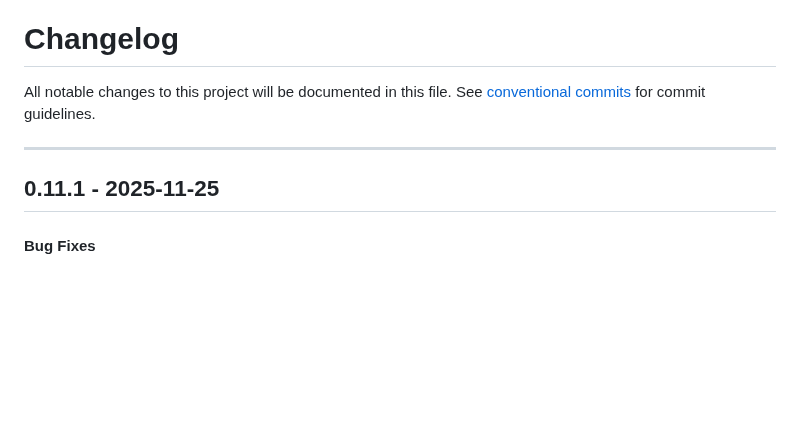
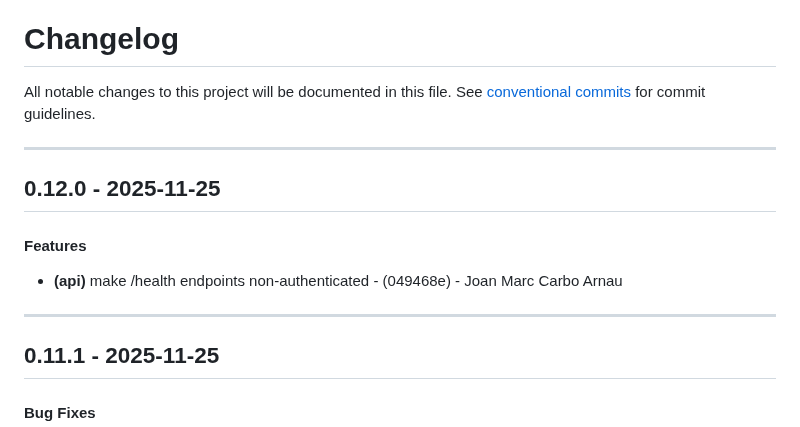
Before and after one commit to periplon/metis, a Markdown page: CHANGELOG.md, the part around the change. Rendered like a GitHub page; blank space fills up the shorter version.

Commit message:
chore(version): 0.12.0

```diff
--- a/CHANGELOG.md
+++ b/CHANGELOG.md
@@ -2,6 +2,12 @@
 All notable changes to this project will be documented in this file. See [conventional commits](https://www.conventionalcommits.org/) for commit guidelines.
 
 - - -
+## 0.12.0 - 2025-11-25
+#### Features
+- **(api)** make /health endpoints non-authenticated - (049468e) - Joan Marc Carbo Arnau
+
+- - -
+
 ## 0.11.1 - 2025-11-25
 #### Bug Fixes
 - **(ui)** improve schema editors with enum support and proper URL encoding - (fbbc766) - Joan Marc Carbo Arnau
```
